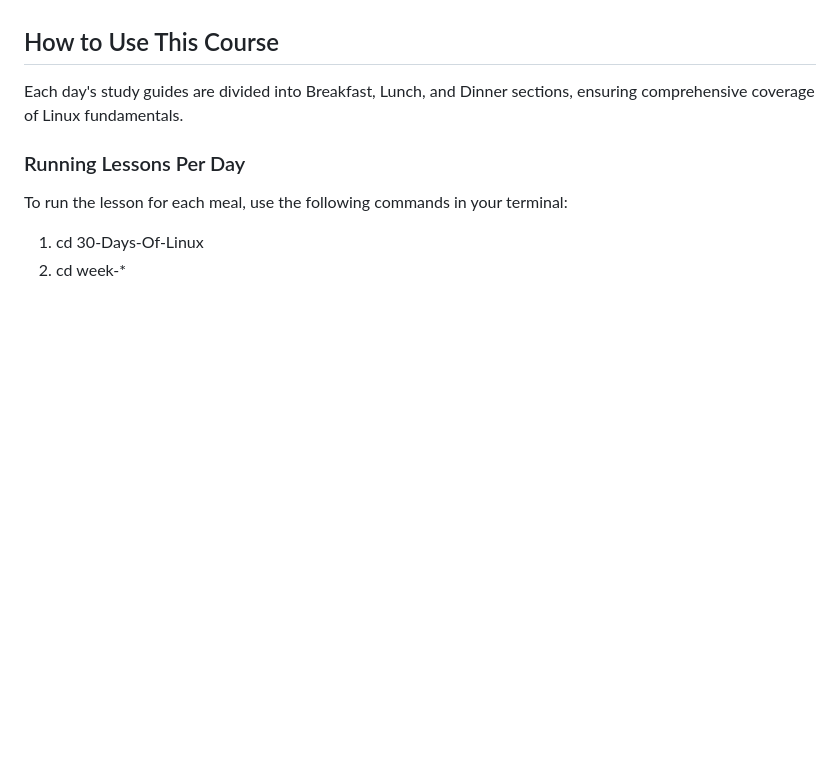
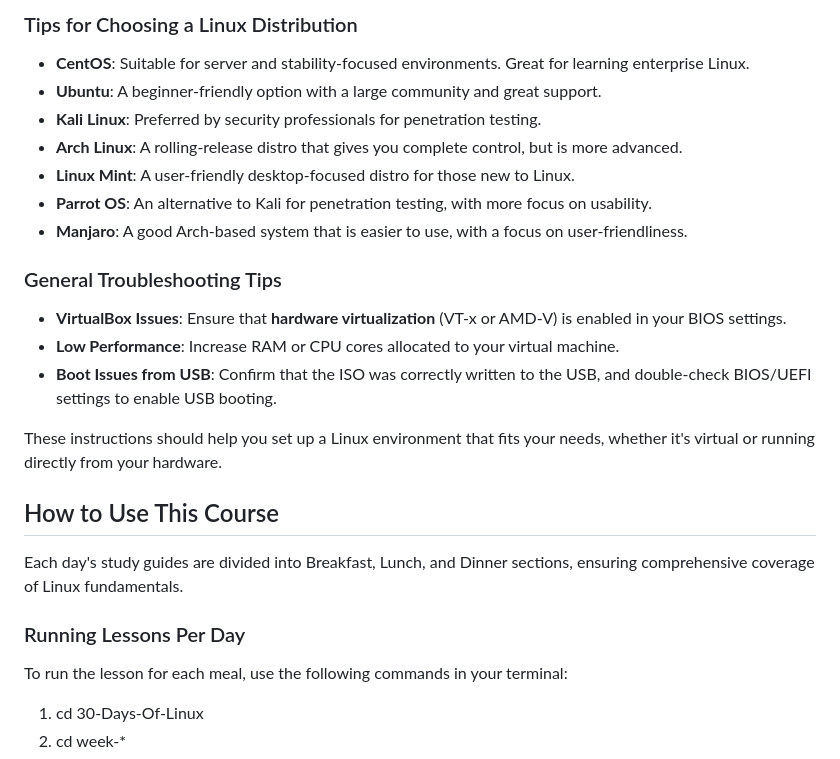
Before and after one commit to 1nc0gn30/30-days-of-Linux-Fundamentals, a Markdown page: README.md, the part around one of its changes. Rendered like a GitHub page; blank space fills up the shorter version.

```diff
--- a/README.md
+++ b/README.md
@@ -65,3 +97,20 @@ To begin the course, you will need to set up your Linux environment. We recommen
+### Tips for Choosing a Linux Distribution
+
+- **CentOS**: Suitable for server and stability-focused environments. Great for learning enterprise Linux.
+- **Ubuntu**: A beginner-friendly option with a large community and great support.
+- **Kali Linux**: Preferred by security professionals for penetration testing.
+- **Arch Linux**: A rolling-release distro that gives you complete control, but is more advanced.
+- **Linux Mint**: A user-friendly desktop-focused distro for those new to Linux.
+- **Parrot OS**: An alternative to Kali for penetration testing, with more focus on usability.
+- **Manjaro**: A good Arch-based system that is easier to use, with a focus on user-friendliness.
+
+### General Troubleshooting Tips
+
+- **VirtualBox Issues**: Ensure that **hardware virtualization** (VT-x or AMD-V) is enabled in your BIOS settings.
+- **Low Performance**: Increase RAM or CPU cores allocated to your virtual machine.
+- **Boot Issues from USB**: Confirm that the ISO was correctly written to the USB, and double-check BIOS/UEFI settings to enable USB booting.
+
+These instructions should help you set up a Linux environment that fits your needs, whether it's virtual or running directly from your hardware.
 
 ## How to Use This Course
 
```
Also changed, not shown: other parts of README.md (+56 -24 lines).
